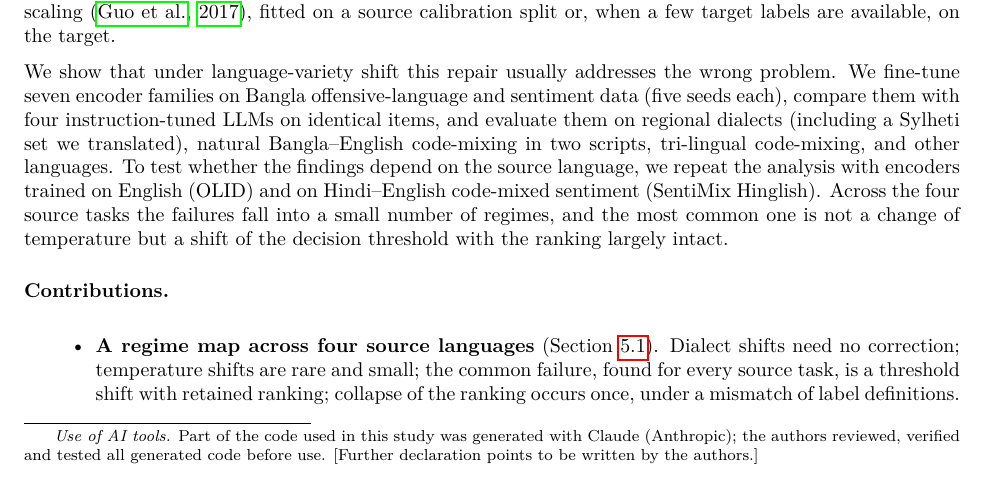
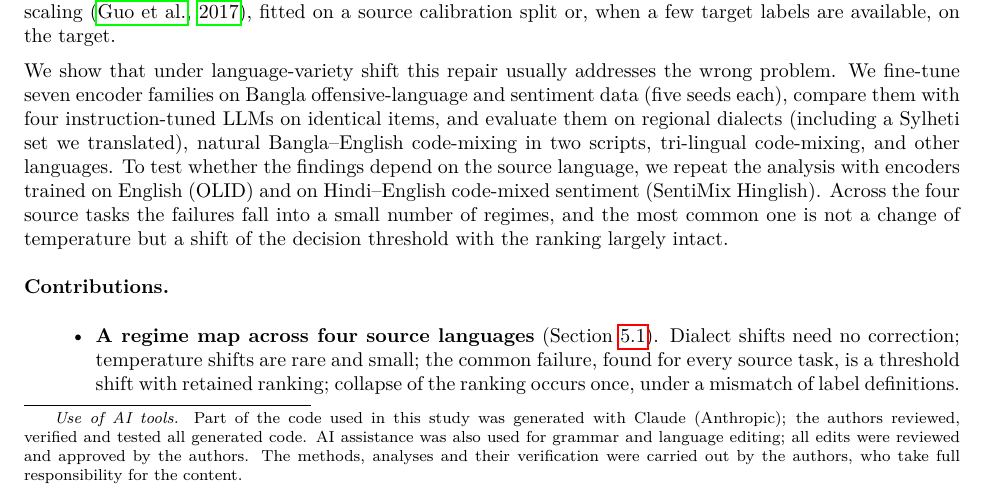
Before and after one commit to shuyeb00/bangla-calibration, a LaTeX paper (paper/main.tex): part of page 1 of 15, cut so that both start at the same text. Compiled offline with pdfLaTeX.

Commit message:
Revise the AI-use footnote

```diff
--- a/paper/main.tex
+++ b/paper/main.tex
@@ -33,7 +33,8 @@
 
 \maketitle
 
-{\renewcommand{\thefootnote}{}\footnotetext{\textit{Use of AI tools.} Part of the code used in this study was generated with Claude (Anthropic); the authors reviewed, verified and tested all generated code before use. [Further declaration points to be written by the authors.]}}
+{\renewcommand{\thefootnote}{}\footnotetext{\textit{Use of AI tools.} Part of the code used in this study was generated with Claude (Anthropic); the authors reviewed, verified and tested all generated code. AI assistance was also used for grammar and language editing; all edits were reviewed and approved by the authors. The methods, analyses and their verification were carried out by the authors, who take full responsibility for the content.}}
+% Further declaration points, if any, to be written by the authors.
 
 \begin{abstract}
 \input{sections/abstract}
```
